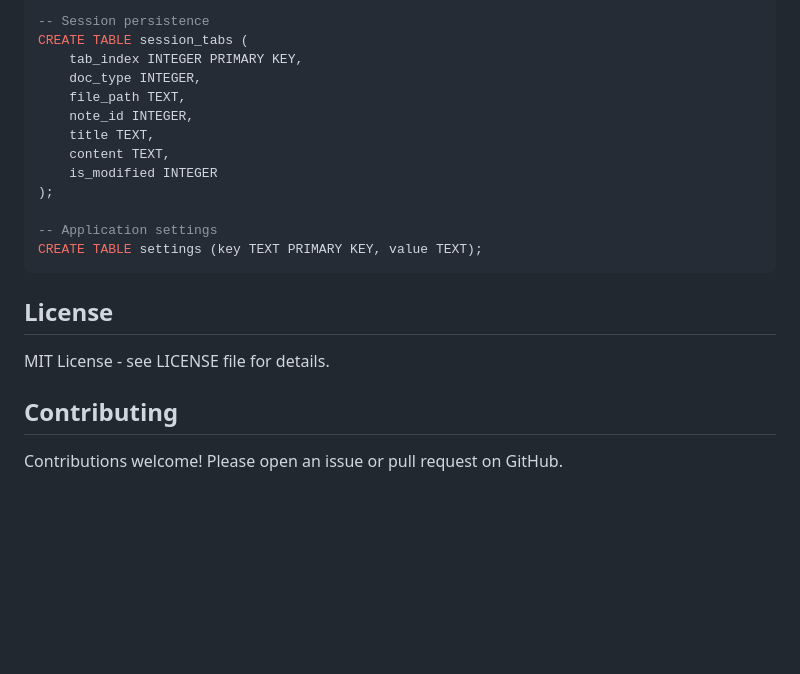
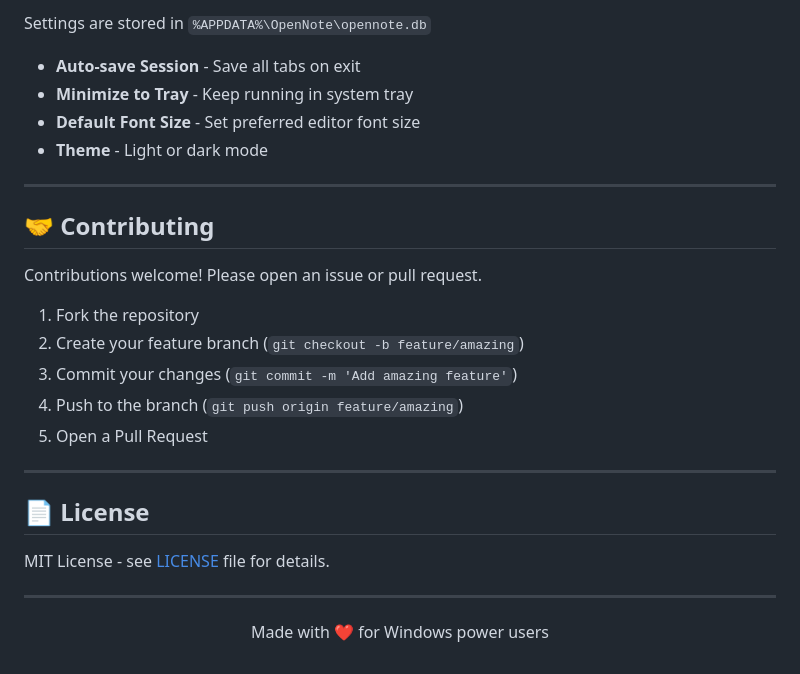
Before and after one commit to sp00nznet/OpenNote, a Markdown page: README.md, the part around one of its changes. GitHub-like rendering; blank space fills up the shorter version.

````diff
--- a/README.md
+++ b/README.md
@@ -143,23 +100,31 @@ CREATE VIRTUAL TABLE notes_fts USING fts5(title, content);
 
--- Session persistence
-CREATE TABLE session_tabs (
-    tab_index INTEGER PRIMARY KEY,
-    doc_type INTEGER,
-    file_path TEXT,
-    note_id INTEGER,
-    title TEXT,
-    content TEXT,
-    is_modified INTEGER
-);
+Settings are stored in `%APPDATA%\OpenNote\opennote.db`
 
--- Application settings
-CREATE TABLE settings (key TEXT PRIMARY KEY, value TEXT);
-```
+- **Auto-save Session** - Save all tabs on exit
+- **Minimize to Tray** - Keep running in system tray
+- **Default Font Size** - Set preferred editor font size
+- **Theme** - Light or dark mode
 
-## License
+---
 
-MIT License - see LICENSE file for details.
+## 🤝 Contributing
 
-## Contributing
+Contributions welcome! Please open an issue or pull request.
 
-Contributions welcome! Please open an issue or pull request on GitHub.
+1. Fork the repository
+2. Create your feature branch (`git checkout -b feature/amazing`)
+3. Commit your changes (`git commit -m 'Add amazing feature'`)
+4. Push to the branch (`git push origin feature/amazing`)
+5. Open a Pull Request
+
+---
+
+## 📄 License
+
+MIT License - see [LICENSE](LICENSE) file for details.
+
+---
+
+<p align="center">
+  Made with ❤️ for Windows power users
+</p>
````
Also changed, not shown: other parts of README.md (+69 -112 lines), ARCHITECTURE.md (added, +225 -0 lines), BUILDING.md (added, +106 -0 lines).
